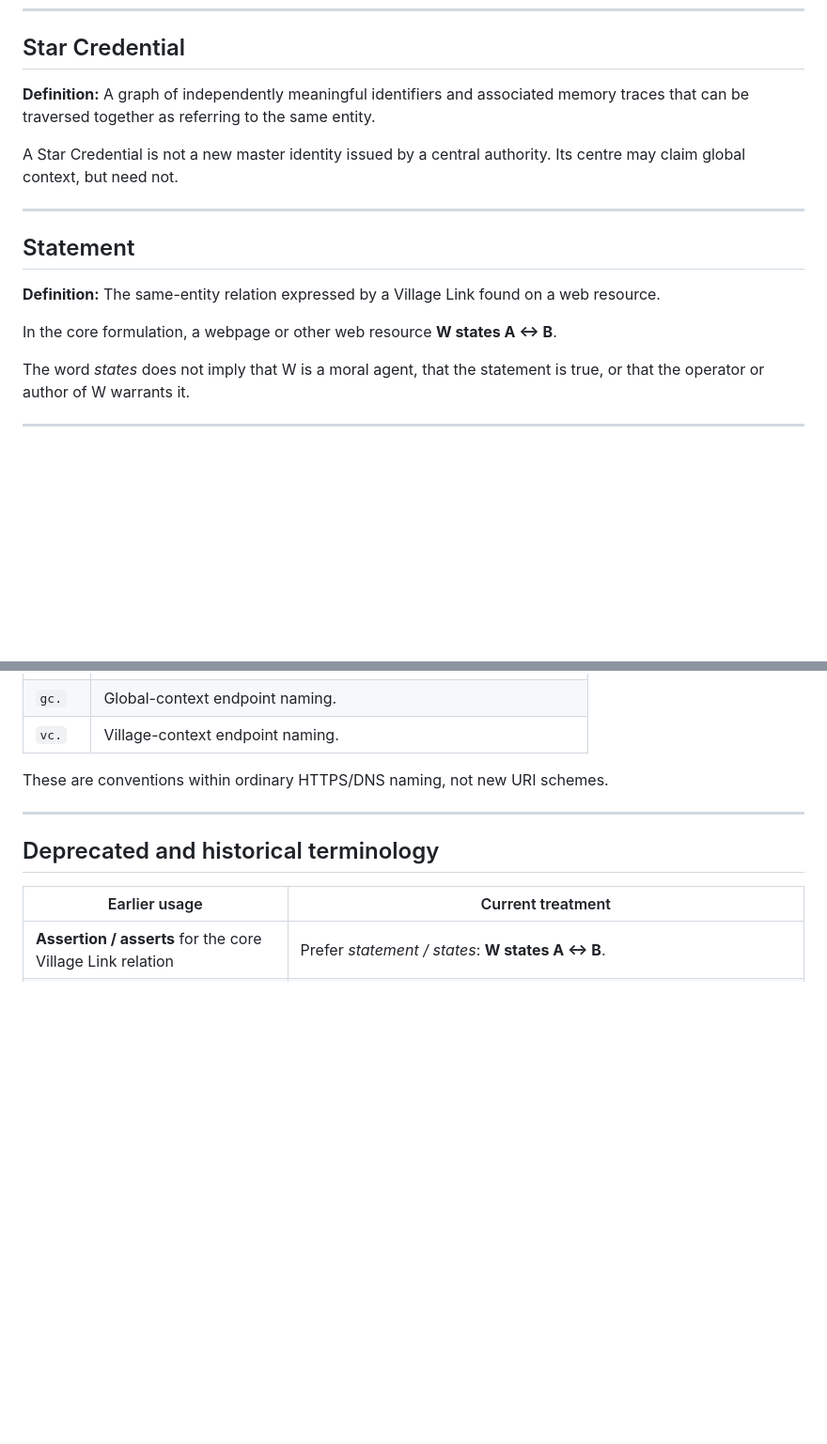
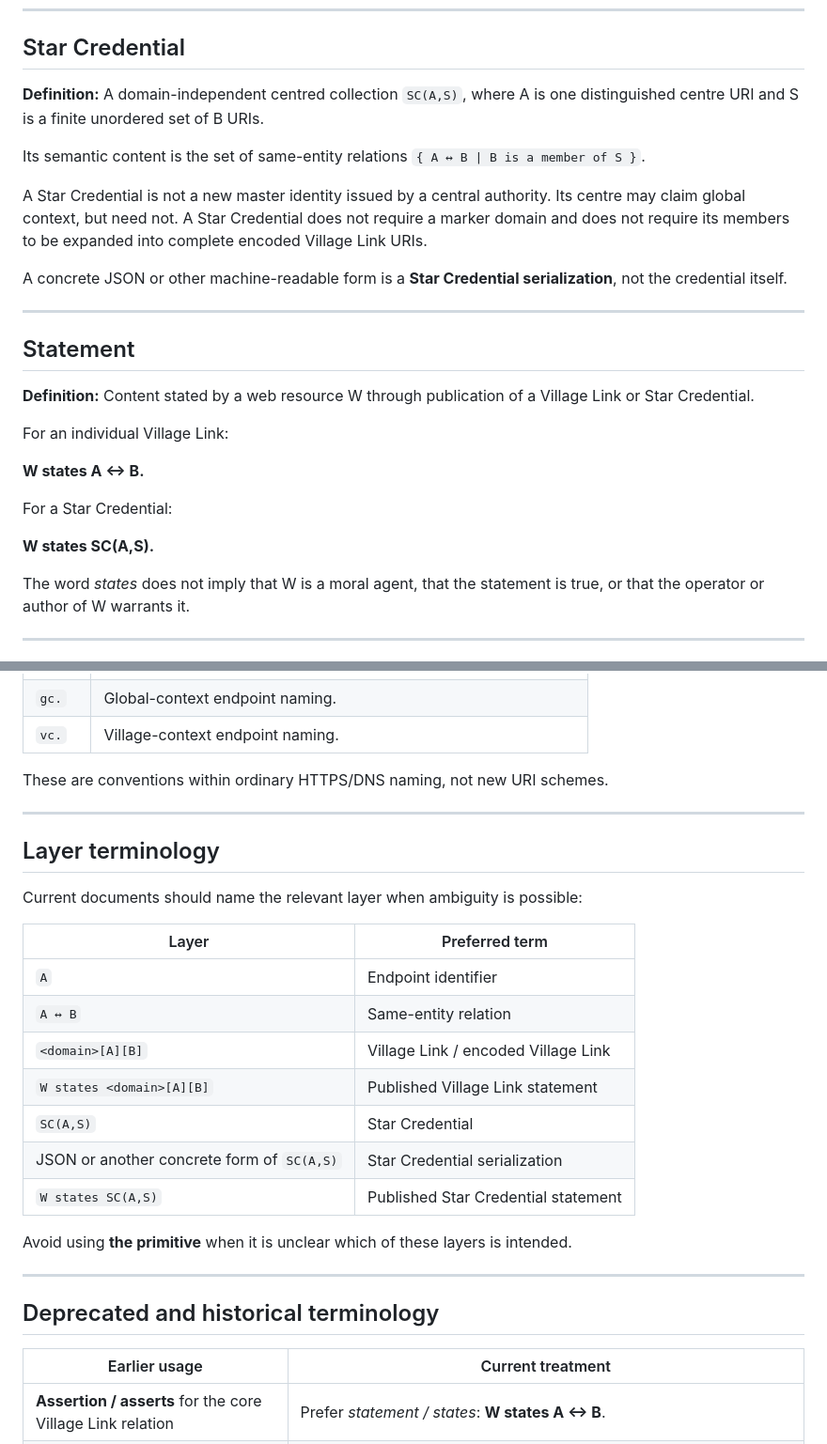
Before and after one commit to Inky-Tech-Pty-Ltd/VillageLink, a Markdown page: glossary.md, 2 parts joined by grey strips. Shown at 94% size. Drawn GitHub-style; blank space fills up the shorter version.

```diff
--- a/glossary.md
+++ b/glossary.md
@@ -146,17 +146,27 @@ The split screen is a browser interaction convention, not part of the Village Li
 
 ## Star Credential
 
-**Definition:** A graph of independently meaningful identifiers and associated memory traces that can be traversed together as referring to the same entity.
+**Definition:** A domain-independent centred collection `SC(A,S)`, where A is one distinguished centre URI and S is a finite unordered set of B URIs.
 
-A Star Credential is not a new master identity issued by a central authority. Its centre may claim global context, but need not.
+Its semantic content is the set of same-entity relations `{ A ↔ B | B is a member of S }`.
+
+A Star Credential is not a new master identity issued by a central authority. Its centre may claim global context, but need not. A Star Credential does not require a marker domain and does not require its members to be expanded into complete encoded Village Link URIs.
+
+A concrete JSON or other machine-readable form is a **Star Credential serialization**, not the credential itself.
 
 ---
 
 ## Statement
 
-**Definition:** The same-entity relation expressed by a Village Link found on a web resource.
+**Definition:** Content stated by a web resource W through publication of a Village Link or Star Credential.
 
-In the core formulation, a webpage or other web resource **W states A ↔ B**.
+For an individual Village Link:
+
+**W states A ↔ B.**
+
+For a Star Credential:
+
+**W states SC(A,S).**
 
 The word *states* does not imply that W is a moral agent, that the statement is true, or that the operator or author of W warrants it.
 
@@ -244,6 +276,24 @@ These are conventions within ordinary HTTPS/DNS naming, not new URI schemes.
 
 ---
 
+## Layer terminology
+
+Current documents should name the relevant layer when ambiguity is possible:
+
+| Layer | Preferred term |
+| --- | --- |
+| `A` | Endpoint identifier |
+| `A ↔ B` | Same-entity relation |
+| `<domain>[A][B]` | Village Link / encoded Village Link |
+| `W states <domain>[A][B]` | Published Village Link statement |
+| `SC(A,S)` | Star Credential |
+| JSON or another concrete form of `SC(A,S)` | Star Credential serialization |
+| `W states SC(A,S)` | Published Star Credential statement |
+
+Avoid using **the primitive** when it is unclear which of these layers is intended.
+
+---
+
 ## Deprecated and historical terminology
 
 | Earlier usage | Current treatment |
```
Also changed, not shown: other parts of glossary.md (+33 -11 lines).
